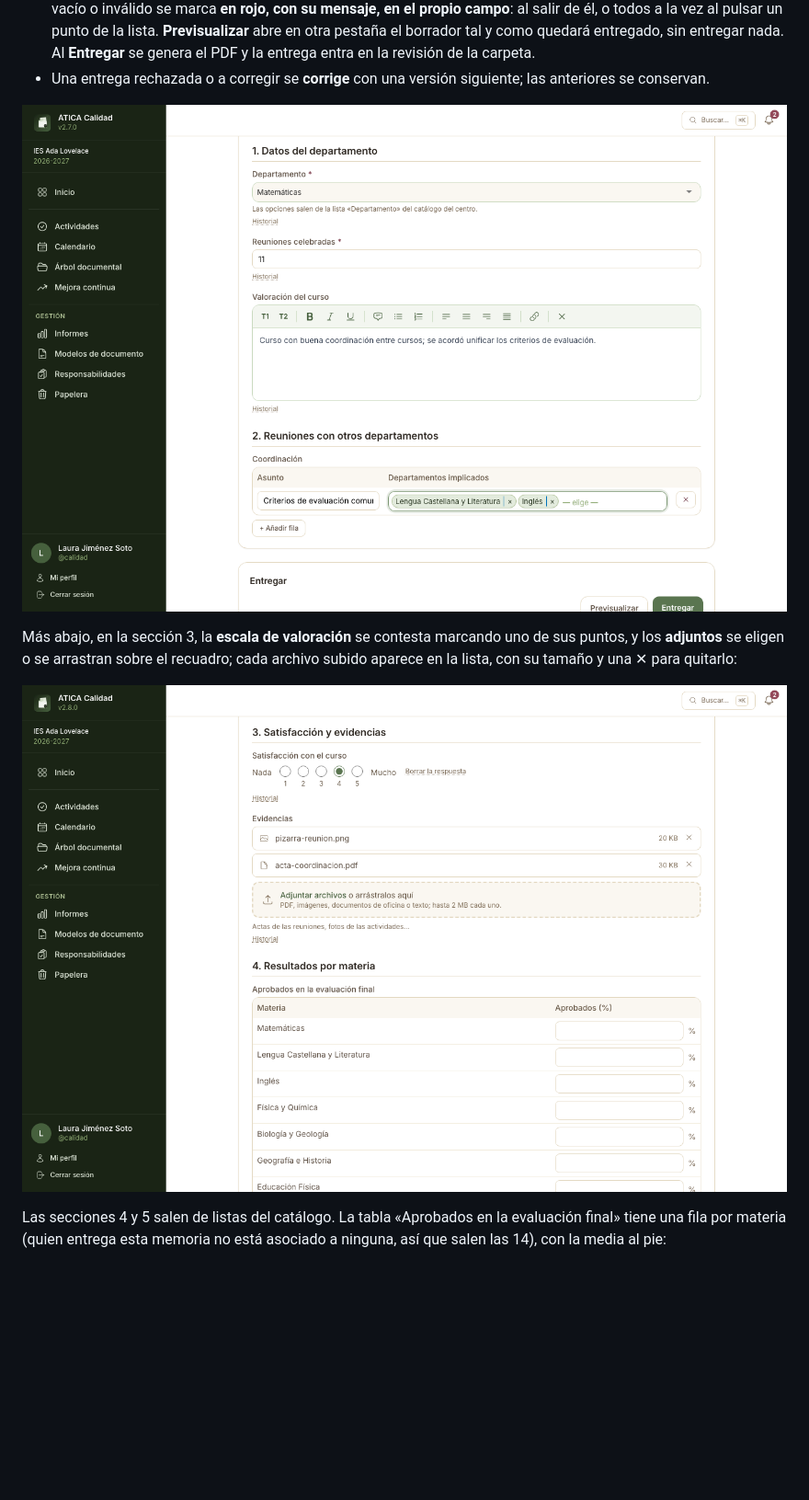
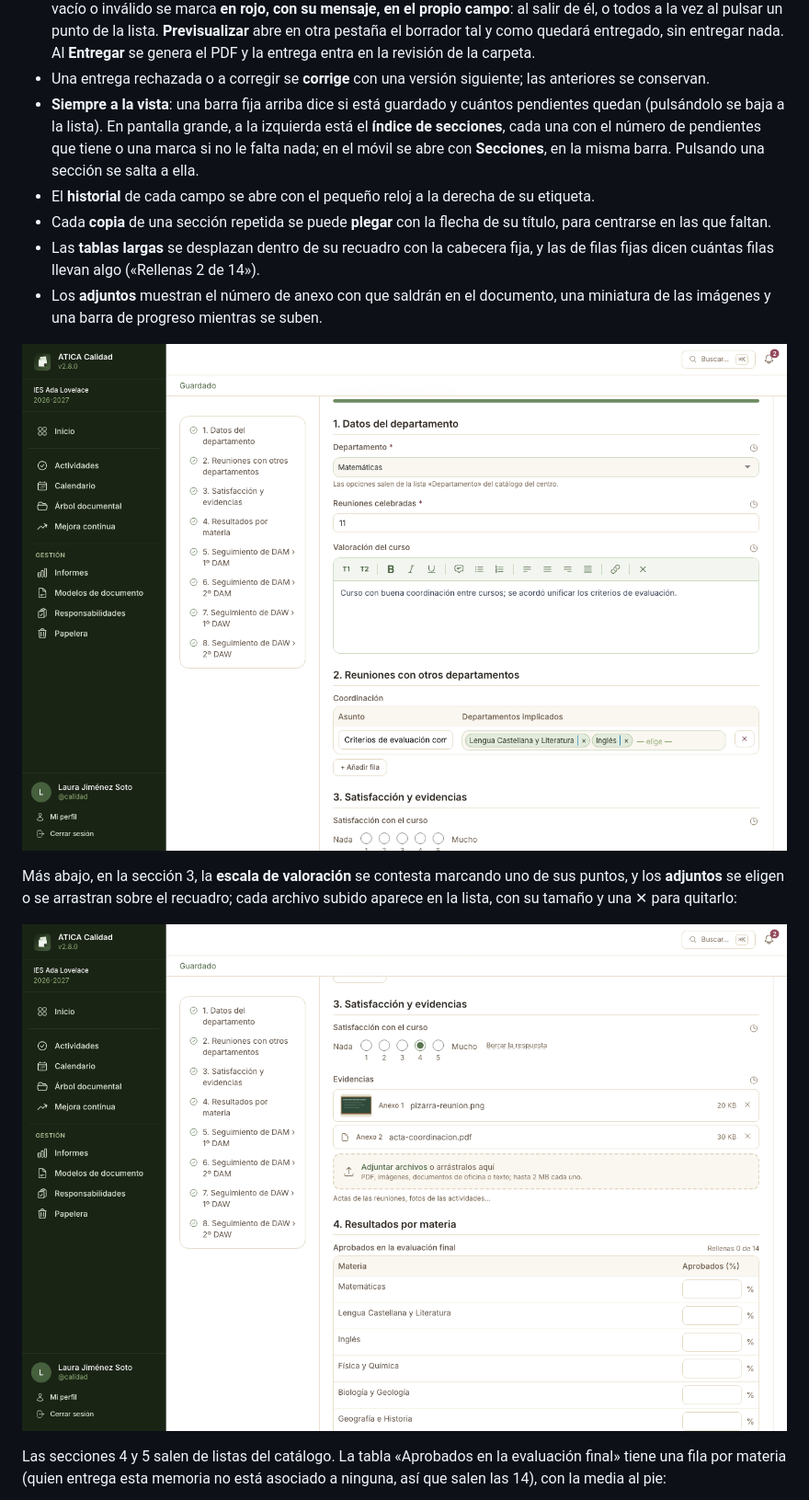
Before and after one commit to reasol-edu/atica-calidad, a Markdown page: docs/manual/12-modelos-de-documento.md, the part around one of its changes. Shown at 92% size. Rendered like a GitHub page; pictures changed too: docs/manual/img/modelos-escala-adjuntos.png, docs/manual/img/modelos-rellenar.png; blank space fills up the shorter version.

```diff
--- a/docs/manual/12-modelos-de-documento.md
+++ b/docs/manual/12-modelos-de-documento.md
@@ -234,14 +234,25 @@ cuánto falta para poder entregarlo. Lo que debes saber:
   entrega entra en la revisión de la carpeta.
 - Una entrega rechazada o a corregir se **corrige** con una versión siguiente; las anteriores se
   conservan.
+- **Siempre a la vista**: una barra fija arriba dice si está guardado y cuántos pendientes quedan
+  (pulsándolo se baja a la lista). En pantalla grande, a la izquierda está el **índice de secciones**,
+  cada una con el número de pendientes que tiene o una marca si no le falta nada; en el móvil se abre
+  con **Secciones**, en la misma barra. Pulsando una sección se salta a ella.
+- El **historial** de cada campo se abre con el pequeño reloj a la derecha de su etiqueta.
+- Cada **copia** de una sección repetida se puede **plegar** con la flecha de su título, para
+  centrarse en las que faltan.
+- Las **tablas largas** se desplazan dentro de su recuadro con la cabecera fija, y las de filas fijas
+  dicen cuántas filas llevan algo («Rellenas 2 de 14»).
+- Los **adjuntos** muestran el número de anexo con que saldrán en el documento, una miniatura de las
+  imágenes y una barra de progreso mientras se suben.
 
-![Formulario «Memoria de departamento» a medio rellenar: el departamento «Matemáticas» elegido entre los de la lista, 11 reuniones, una valoración escrita en el editor de texto con su barra de formato y, en la tabla de coordinación, una fila con dos departamentos elegidos en un selector con buscador](img/modelos-rellenar.png)
+![Formulario «Memoria de departamento» a medio rellenar, con «Guardado» en la barra fija de arriba y a la izquierda el índice de sus ocho secciones, todas con la marca de completas; a la derecha, el departamento «Matemáticas» elegido entre los de la lista, 11 reuniones, una valoración escrita en el editor de texto con su barra de formato y, en la tabla de coordinación, una fila con dos departamentos elegidos en un selector con buscador](img/modelos-rellenar.png)
 
 Más abajo, en la sección 3, la **escala de valoración** se contesta marcando uno de sus puntos, y los
 **adjuntos** se eligen o se arrastran sobre el recuadro; cada archivo subido aparece en la lista, con
 su tamaño y una ✕ para quitarlo:
 
-![Sección «3. Satisfacción y evidencias» del formulario: «Satisfacción con el curso» de «Nada» a «Mucho» con el 4 marcado y el enlace «Borrar la respuesta»; «Evidencias» con pizarra-reunion.png (20 KB) y acta-coordinacion.pdf (30 KB) ya adjuntos, y debajo el recuadro «Adjuntar archivos — o arrástralos aquí»](img/modelos-escala-adjuntos.png)
+![Sección «3. Satisfacción y evidencias» del formulario: «Satisfacción con el curso» de «Nada» a «Mucho» con el 4 marcado y el enlace «Borrar la respuesta»; «Evidencias» con «Anexo 1» pizarra-reunion.png (20 KB, con su miniatura) y «Anexo 2» acta-coordinacion.pdf (30 KB) ya adjuntos, y debajo el recuadro «Adjuntar archivos — o arrástralos aquí»](img/modelos-escala-adjuntos.png)
 
 Las secciones 4 y 5 salen de listas del catálogo. La tabla «Aprobados en la evaluación final» tiene
 una fila por materia (quien entrega esta memoria no está asociado a ninguna, así que salen las 14),
```
Also changed, not shown: other parts of docs/manual/12-modelos-de-documento.md (+2 -2 lines), skills/forms.md (+10 -0 lines), docs/manual/img/modelos-copias-lista.png, docs/manual/img/modelos-filas-lista.png, 4 other files.
